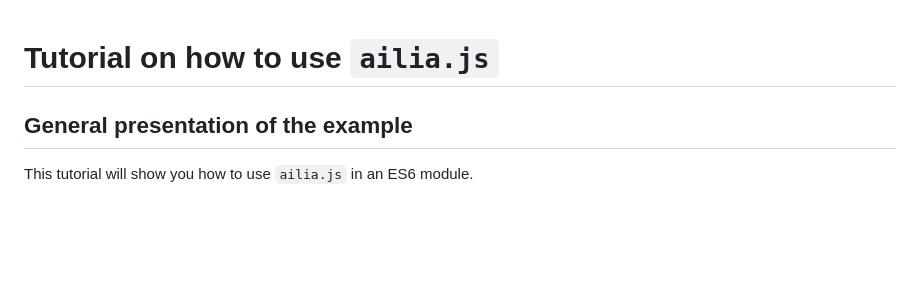
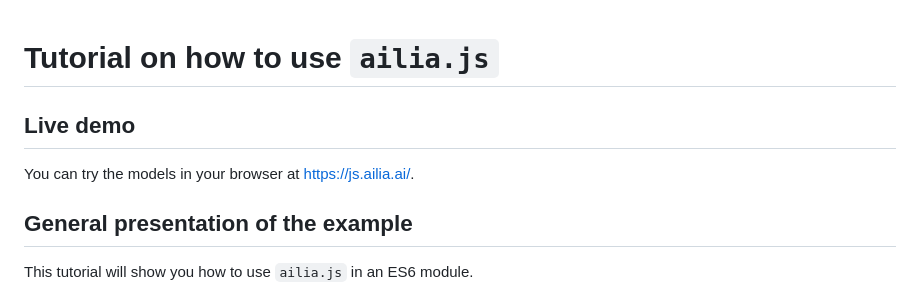
Before and after one commit to ailia-ai/ailia-models-js, a Markdown page: README.md, the part around the change. Rendered like a GitHub page; blank space fills up the shorter version.

Commit message:
Link the live demo site in the README
Co-Authored-By: Claude Opus 5 <noreply@anthropic.com>

```diff
--- a/README.md
+++ b/README.md
@@ -1,5 +1,10 @@
 Tutorial on how to use `ailia.js`
 ================
+
+Live demo
+---------
+
+You can try the models in your browser at [https://js.ailia.ai/](https://js.ailia.ai/).
 
 General presentation of the example
 -----------------------------------
```
